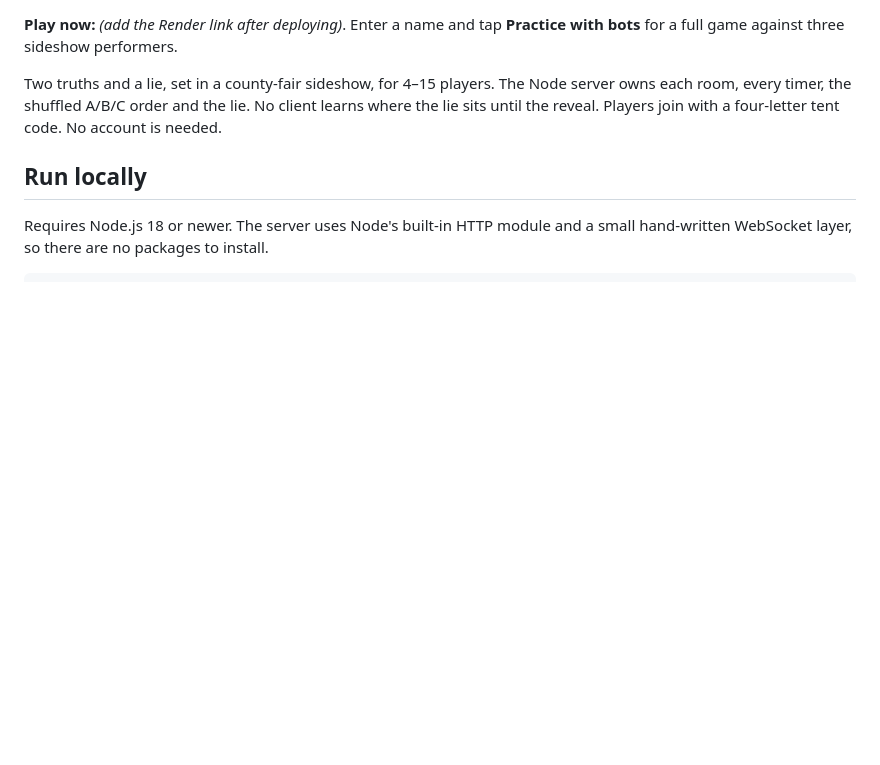
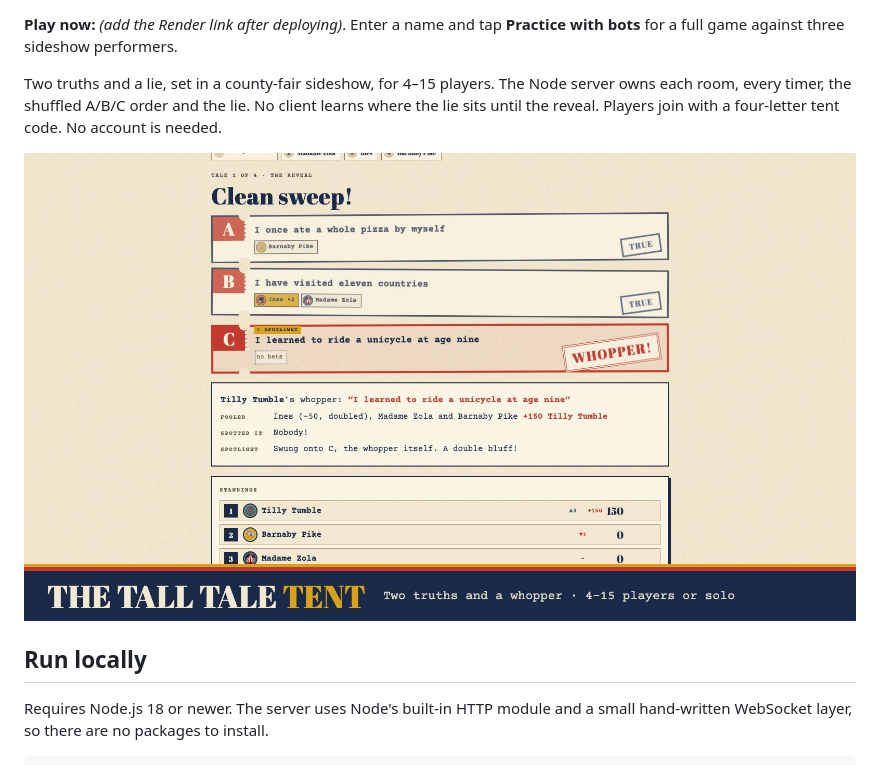
Before and after one commit to bisolakushimo19-bit/The-Tall-Tale-Tent, a Markdown page: README.md, the part around one of its changes. Drawn GitHub-style; blank space fills up the shorter version.

Commit message:
Add the poster as the cover image for the README and submission

```diff
--- a/README.md
+++ b/README.md
@@ -5,6 +5,8 @@
 **Play now:** _(add the Render link after deploying)_. Enter a name and tap **Practice with bots** for a full game against three sideshow performers.
 
 Two truths and a lie, set in a county-fair sideshow, for 4–15 players. The Node server owns each room, every timer, the shuffled A/B/C order and the lie. No client learns where the lie sits until the reveal. Players join with a four-letter tent code. No account is needed.
+
+![In play: the reveal, with the WHOPPER stamp on the lie and the players it fooled](cover_image.jpg)
 
 ## Run locally
 
```
Also changed, not shown: other parts of README.md (+1 -1 lines), SUBMISSION.md (+4 -2 lines), ttt_cover_letter.jpg (added).
